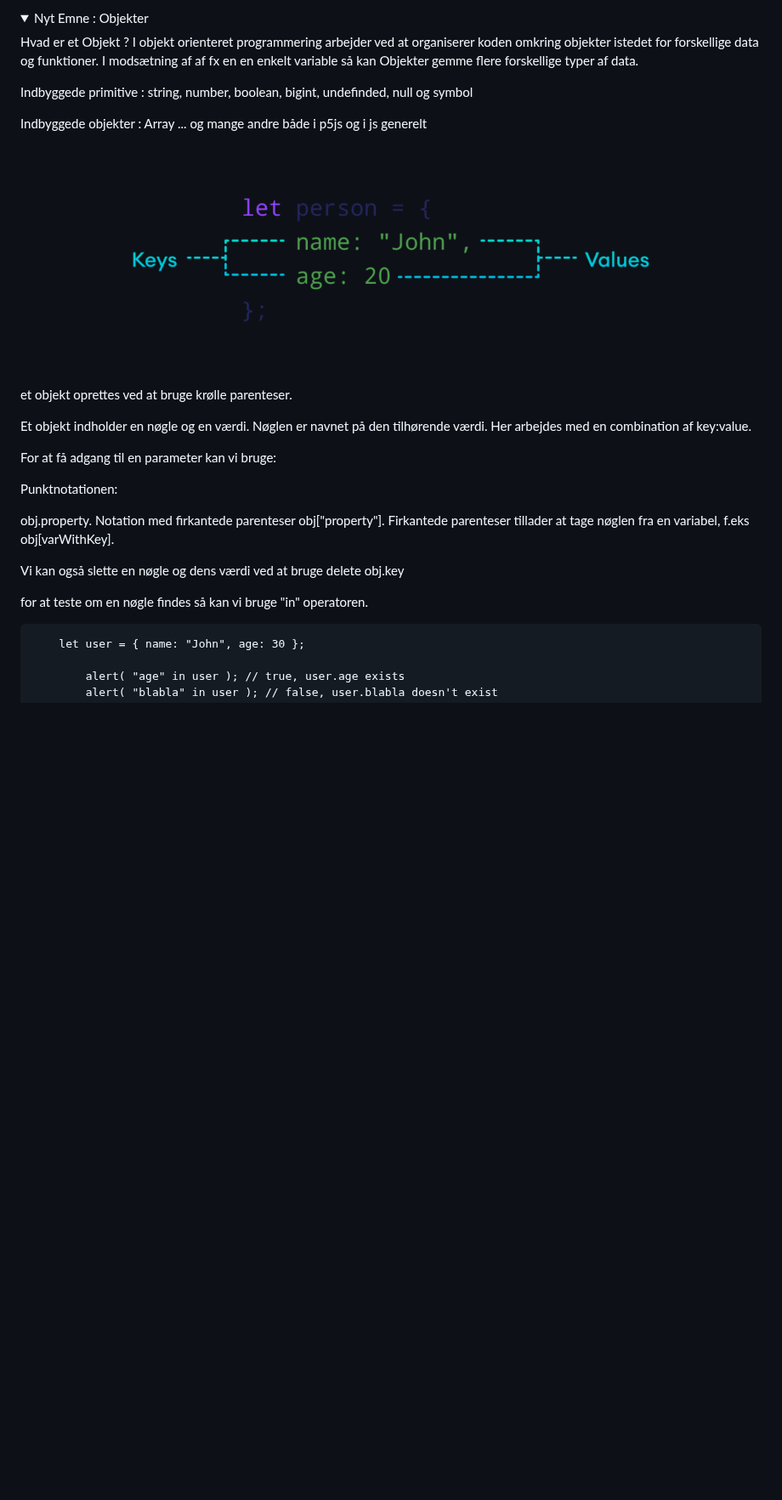
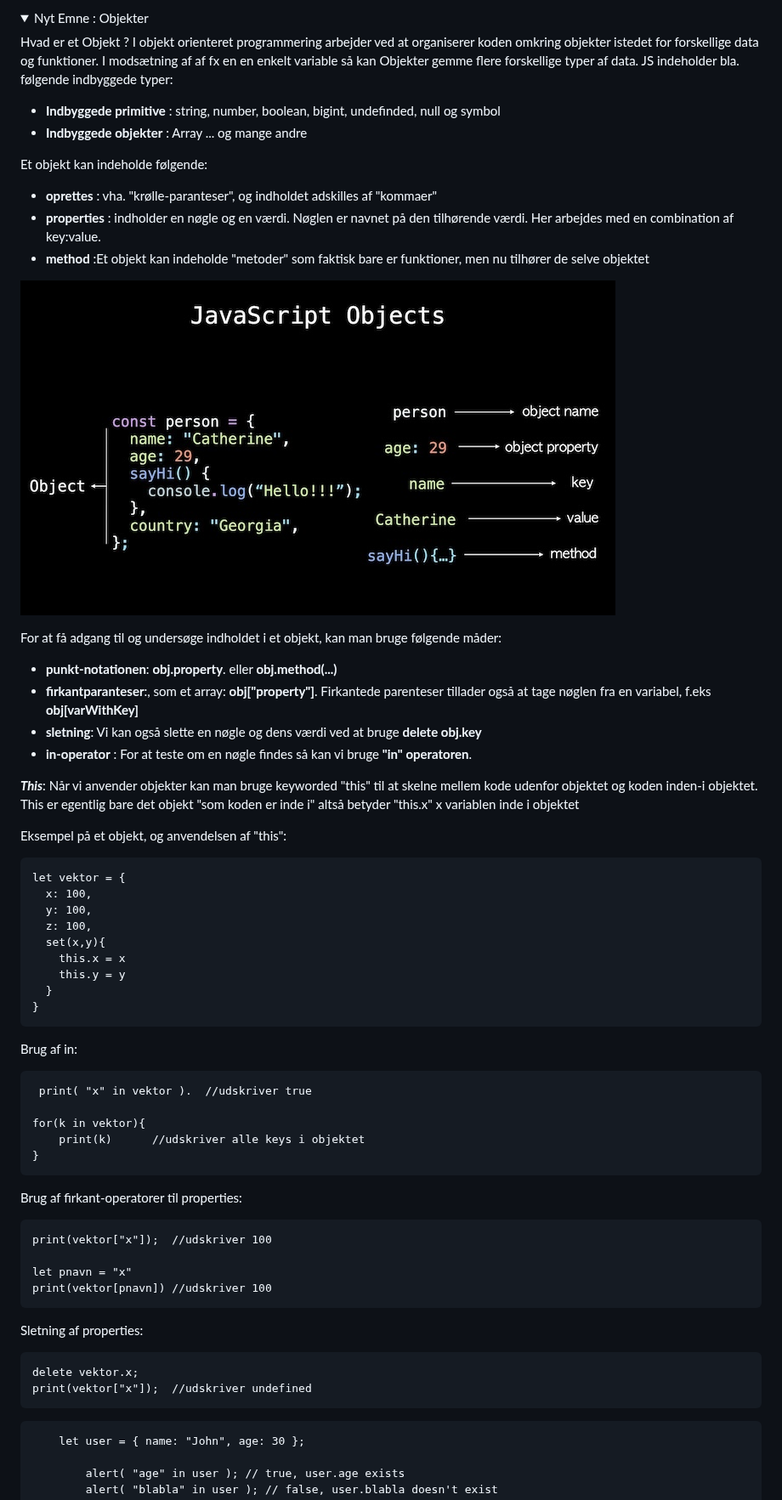
Before and after one commit to prog-valgfag/prog_valgfag, a Markdown page: dag8/del10_oop_objekter.md, the part around the change. Shown at 85% size. Drawn GitHub-style; pictures changed too: dag8/jsobj2.jpg (added); folded sections open; blank space fills up the shorter version.

Commit message:
stuff

````diff
--- a/dag8/del10_oop_objekter.md
+++ b/dag8/del10_oop_objekter.md
@@ -27,32 +27,72 @@ Man skal altid have to ting:
     <summary>Nyt Emne : Objekter</summary>
 
 Hvad er et Objekt ? I objekt orienteret programmering arbejder ved at organiserer koden omkring objekter istedet for forskellige data og funktioner.
-I modsætning af af fx en en enkelt variable så kan Objekter gemme flere forskellige typer af data.
-
-Indbyggede primitive : string, number, boolean, bigint, undefinded, null og symbol
-
-Indbyggede objekter : Array ... og mange andre både i p5js og i js generelt
+I modsætning af af fx en en enkelt variable så kan Objekter gemme flere forskellige typer af data.  </br>
+JS indeholder bla. følgende indbyggede typer:
+- **Indbyggede primitive** : string, number, boolean, bigint, undefinded, null og symbol
+- **Indbyggede objekter** : Array ... og mange andre
 
 
- ![obj](jsobj.png)
+Et objekt kan indeholde følgende:
+- **oprettes** : vha. "krølle-paranteser", og indholdet adskilles af "kommaer"
+- **properties** : indholder en nøgle og en værdi. Nøglen er navnet på den tilhørende værdi. Her arbejdes med en combination af key:value.
+- **method** :Et objekt kan indeholde "metoder" som faktisk bare er funktioner, men nu tilhører de selve objektet
 
-et objekt oprettes ved at bruge krølle parenteser.
-
-Et objekt indholder en nøgle og en værdi. Nøglen er navnet på den tilhørende værdi. Her arbejdes med en combination af key:value.
+ ![obj](jsobj2.jpg)
 
 
-For at få adgang til en parameter kan vi bruge:
+For at få adgang til og undersøge indholdet i et objekt, kan man bruge følgende måder:
+- **punkt-notationen**: **obj.property**. eller **obj.method(...)**
+- **firkantparanteser**:, som et array: **obj["property"]**. Firkantede parenteser tillader også at tage nøglen fra en variabel, f.eks **obj[varWithKey]**
+- **sletning**: Vi kan også slette en nøgle og dens værdi ved at bruge **delete obj.key**
+- **in-operator** : For at teste om en nøgle findes så kan vi bruge **"in" operatoren**.
 
-Punktnotationen:
+***This***:
+Når vi anvender objekter kan man bruge keyworded "this" til at skelne mellem kode udenfor objektet og koden inden-i objektet.
+This er egentlig bare det objekt "som koden er inde i" altså betyder "this.x" x variablen inde i objektet
 
-obj.property.
-Notation med firkantede parenteser obj["property"]. Firkantede parenteser tillader at tage nøglen fra en variabel, f.eks obj[varWithKey].
+Eksempel på et objekt, og anvendelsen af "this":
+```
+let vektor = {
+  x: 100,
+  y: 100,
+  z: 100,
+  set(x,y){
+    this.x = x
+    this.y = y
+  }
+}
+```
+
+Brug af in:
+```
+ print( "x" in vektor ).  //udskriver true
+
+for(k in vektor){
+    print(k)      //udskriver alle keys i objektet
+}
+```
+
+Brug af firkant-operatorer til properties:
+```
+print(vektor["x"]);  //udskriver 100
+
+let pnavn = "x"
+print(vektor[pnavn]) //udskriver 100
+```
+
+Sletning af properties:
+```
+delete vektor.x;
+print(vektor["x"]);  //udskriver undefined
+```
 
 
-Vi kan også slette en nøgle og dens værdi ved at bruge delete obj.key
 
 
-for at teste om en nøgle findes så kan vi bruge "in" operatoren.
+
+
+
 
         let user = { name: "John", age: 30 };
 
````
Also changed, not shown: 1 other file.
